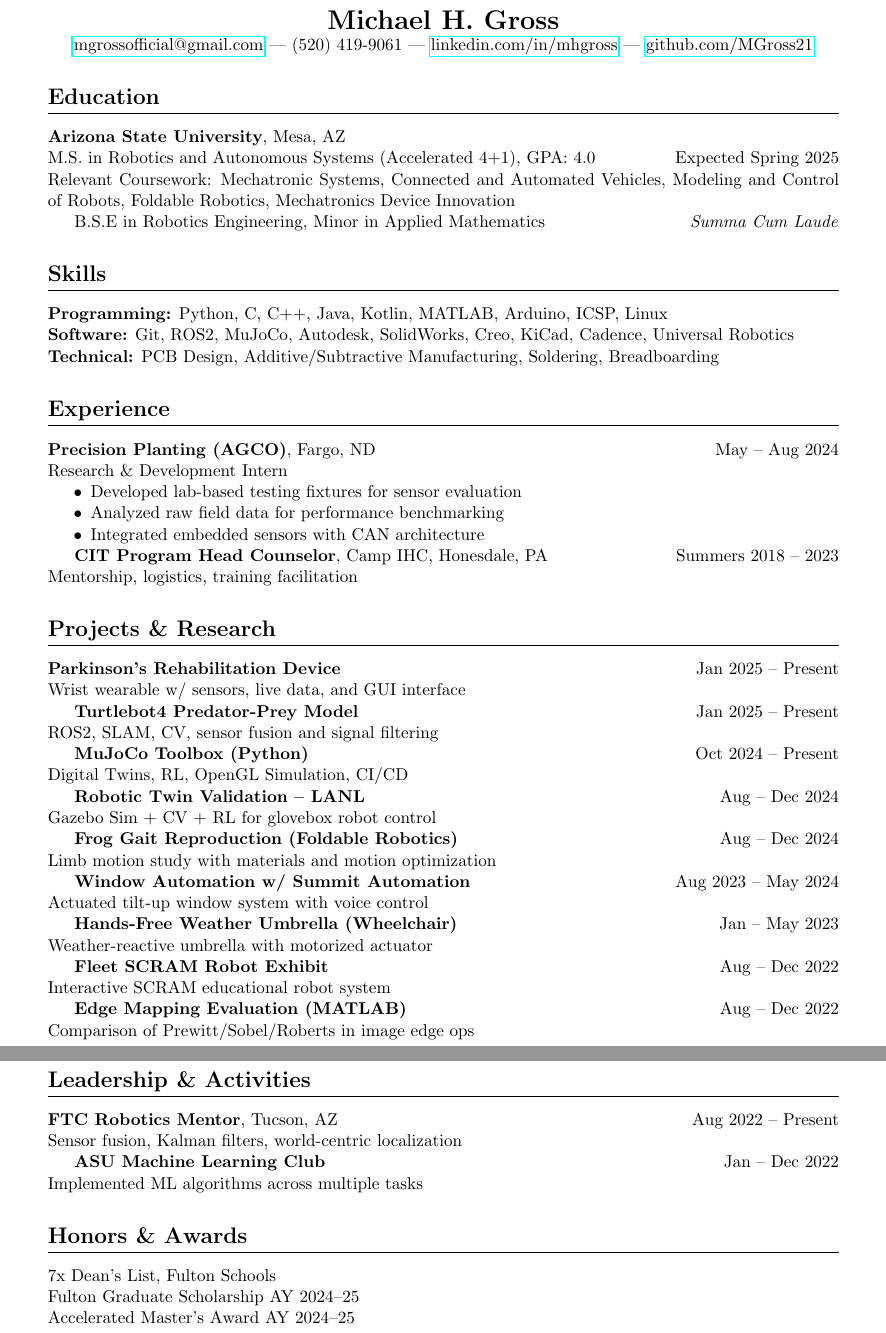
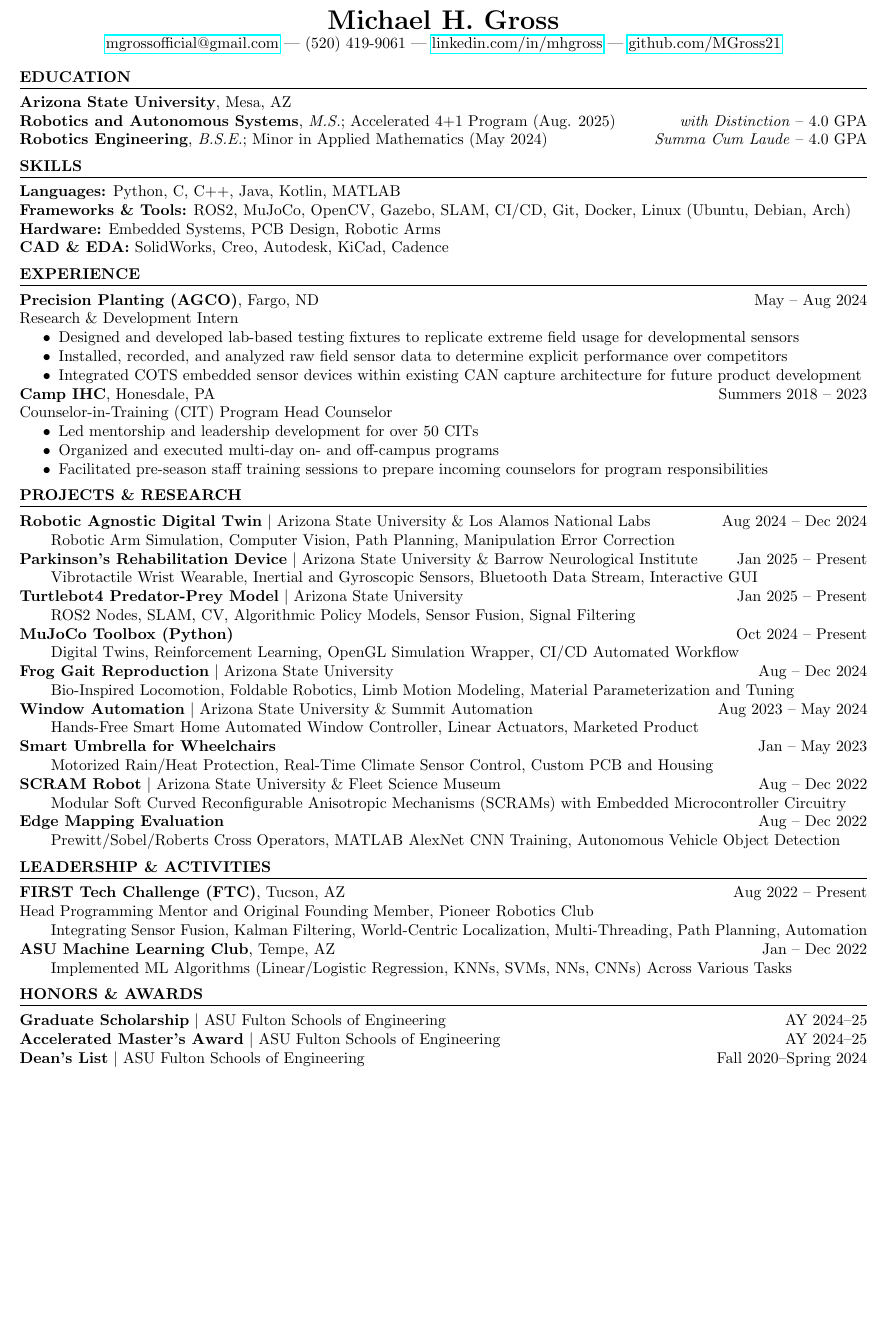
Before and after one commit to MGross21/MGross21, a LaTeX CV (resume.tex): two parts of pages 1 and 2 of 2 before the commit and part of the page after it, the two joined at a grey line, cut so that both start at the same text, the shorter picture padded with empty space. Compiled offline with pdfLaTeX.

Commit message:
Enhance LaTeX build process and update resume formatting

```diff
--- a/resume.tex
+++ b/resume.tex
@@ -19,66 +17,71 @@
 
 \section*{Education}
 \textbf{Arizona State University}, Mesa, AZ \\
-M.S. in Robotics and Autonomous Systems (Accelerated 4+1), GPA: 4.0 \hfill Expected Spring 2025 \\
-Relevant Coursework: Mechatronic Systems, Connected and Automated Vehicles, Modeling and Control of Robots, Foldable Robotics, Mechatronics Device Innovation
-
-B.S.E in Robotics Engineering, Minor in Applied Mathematics \hfill \textit{Summa Cum Laude}
+\textbf{Robotics and Autonomous Systems}, \textit{M.S.}; Accelerated 4+1 Program (Aug. 2025) \hfill \textit{with Distinction} -- 4.0 GPA \\
+\textbf{Robotics Engineering}, \textit{B.S.E.}; Minor in Applied Mathematics (May 2024) \hfill \textit{Summa Cum Laude} -- 4.0 GPA
 
 \section*{Skills}
-\textbf{Programming:} Python, C, C++, Java, Kotlin, MATLAB, Arduino, ICSP, Linux \\
-\textbf{Software:} Git, ROS2, MuJoCo, Autodesk, SolidWorks, Creo, KiCad, Cadence, Universal Robotics \\
-\textbf{Technical:} PCB Design, Additive/Subtractive Manufacturing, Soldering, Breadboarding
+\textbf{Languages:} Python, C, C++, Java, Kotlin, MATLAB \\
+\textbf{Frameworks \& Tools:} ROS2, MuJoCo, OpenCV, Gazebo, SLAM, CI/CD, Git, Docker, Linux (Ubuntu, Debian, Arch) \\
+\textbf{Hardware:} Embedded Systems, PCB Design, Robotic Arms \\
+\textbf{CAD \& EDA:} SolidWorks, Creo, Autodesk, KiCad, Cadence
 
 \section*{Experience}
-\textbf{Precision Planting (AGCO)}, Fargo, ND \hfill May – Aug 2024 \\
+\textbf{Precision Planting (AGCO)}, Fargo, ND \hfill May -- Aug 2024 \\
 Research \& Development Intern
 \begin{itemize}
-  \item Developed lab-based testing fixtures for sensor evaluation
-  \item Analyzed raw field data for performance benchmarking
-  \item Integrated embedded sensors with CAN architecture
+  \item Designed and developed lab-based testing fixtures to replicate extreme field usage for developmental sensors
+  \item Installed, recorded, and analyzed raw field sensor data to determine explicit performance over competitors
+  \item Integrated COTS embedded sensor devices within existing CAN capture architecture for future product development
+\end{itemize}
+\\
+\textbf{Camp IHC}, Honesdale, PA \hfill Summers 2018 -- 2023 \\
+Counselor-in-Training (CIT) Program Head Counselor
+\begin{itemize}
+  \item Led mentorship and leadership development for over 50 CITs
+  \item Organized and executed multi-day on- and off-campus programs
+  \item Facilitated pre-season staff training sessions to prepare incoming counselors for program responsibilities
 \end{itemize}
 
-\textbf{CIT Program Head Counselor}, Camp IHC, Honesdale, PA \hfill Summers 2018 – 2023 \\
-Mentorship, logistics, training facilitation
-
 \section*{Projects \& Research}
-\textbf{Parkinson’s Rehabilitation Device} \hfill Jan 2025 – Present \\
-Wrist wearable w/ sensors, live data, and GUI interface
-
-\textbf{Turtlebot4 Predator-Prey Model} \hfill Jan 2025 – Present \\
-ROS2, SLAM, CV, sensor fusion and signal filtering
-
-\textbf{MuJoCo Toolbox (Python)} \hfill Oct 2024 – Present \\
-Digital Twins, RL, OpenGL Simulation, CI/CD
-
-\textbf{Robotic Twin Validation – LANL} \hfill Aug – Dec 2024 \\
-Gazebo Sim + CV + RL for glovebox robot control
-
-\textbf{Frog Gait Reproduction (Foldable Robotics)} \hfill Aug – Dec 2024 \\
-Limb motion study with materials and motion optimization
-
-\textbf{Window Automation w/ Summit Automation} \hfill Aug 2023 – May 2024 \\
-Actuated tilt-up window system with voice control
-
-\textbf{Hands-Free Weather Umbrella (Wheelchair)} \hfill Jan – May 2023 \\
-Weather-reactive umbrella with motorized actuator
-
-\textbf{Fleet SCRAM Robot Exhibit} \hfill Aug – Dec 2022 \\
-Interactive SCRAM educational robot system
-
-\textbf{Edge Mapping Evaluation (MATLAB)} \hfill Aug – Dec 2022 \\
-Comparison of Prewitt/Sobel/Roberts in image edge ops
+\textbf{Robotic Agnostic Digital Twin} \textbar\ Arizona State University \& Los Alamos National Labs  \hfill Aug 2024 -- Dec 2024 \\
+\hspace*{2em}Robotic Arm Simulation, Computer Vision, Path Planning, Manipulation Error Correction
+\\
+\textbf{Parkinson's Rehabilitation Device} \textbar\ Arizona State University \& Barrow Neurological Institute \hfill Jan 2025 -- Present \\
+\hspace*{2em}Vibrotactile Wrist Wearable, Inertial and Gyroscopic Sensors, Bluetooth Data Stream, Interactive GUI
+\\
+\textbf{Turtlebot4 Predator-Prey Model} \textbar\ Arizona State University \hfill Jan 2025 -- Present \\
+\hspace*{2em}ROS2 Nodes, SLAM, CV, Algorithmic Policy Models, Sensor Fusion, Signal Filtering
+\\
+\textbf{MuJoCo Toolbox (Python)} \hfill Oct 2024 -- Present \\
+\hspace*{2em}Digital Twins, Reinforcement Learning, OpenGL Simulation Wrapper, CI/CD Automated Workflow
+\\
+\textbf{Frog Gait Reproduction} \textbar\ Arizona State University \hfill Aug -- Dec 2024 \\
+\hspace*{2em}Bio-Inspired Locomotion, Foldable Robotics, Limb Motion Modeling, Material Parameterization and Tuning
+\\
+\textbf{Window Automation} \textbar\ Arizona State University \& Summit Automation \hfill Aug 2023 -- May 2024 \\
+\hspace*{2em}Hands-Free Smart Home Automated Window Controller, Linear Actuators, Marketed Product
+\\
+\textbf{Smart Umbrella for Wheelchairs} \hfill Jan -- May 2023 \\
+\hspace*{2em}Motorized Rain/Heat Protection, Real-Time Climate Sensor Control, Custom PCB and Housing
+\\
+\textbf{SCRAM Robot} \textbar\ Arizona State University \&\ Fleet Science Museum \hfill Aug -- Dec 2022 \\
+\hspace*{2em}Modular Soft Curved Reconfigurable Anisotropic Mechanisms (SCRAMs) with Embedded Microcontroller Circuitry
+\\
+\textbf{Edge Mapping Evaluation} \hfill Aug -- Dec 2022 \\
+\hspace*{2em}Prewitt/Sobel/Roberts Cross Operators, MATLAB AlexNet CNN Training, Autonomous Vehicle Object Detection
 
 \section*{Leadership \& Activities}
-\textbf{FTC Robotics Mentor}, Tucson, AZ \hfill Aug 2022 – Present \\
-Sensor fusion, Kalman filters, world-centric localization
-
-\textbf{ASU Machine Learning Club} \hfill Jan – Dec 2022 \\
-Implemented ML algorithms across multiple tasks
+\textbf{FIRST Tech Challenge (FTC)}, Tucson, AZ \hfill Aug 2022 -- Present \\
+Head Programming Mentor and Original Founding Member, Pioneer Robotics Club\\
+\hspace*{2em}Integrating Sensor Fusion, Kalman Filtering, World-Centric Localization, Multi-Threading, Path Planning, Automation
+\\
+\textbf{ASU Machine Learning Club}, Tempe, AZ \hfill Jan -- Dec 2022 \\
+\hspace*{2em}Implemented ML Algorithms (Linear/Logistic Regression, KNNs, SVMs, NNs, CNNs) Across Various Tasks
 
 \section*{Honors \& Awards}
-7x Dean’s List, Fulton Schools \\
-Fulton Graduate Scholarship AY 2024–25 \\
-Accelerated Master's Award AY 2024–25
+\textbf{Graduate Scholarship} \textbar\ ASU Fulton Schools of Engineering \hfill AY 2024--25 \\
+\textbf{Accelerated Master's Award} \textbar\ ASU Fulton Schools of Engineering \hfill AY 2024--25\\
+\textbf{Dean's List} \textbar\ ASU Fulton Schools of Engineering \hfill Fall 2020--Spring 2024
 
 \end{document}
```
Also changed, not shown: .github/workflows/build-latex.yml (+8 -7 lines), dev.md (added, +12 -0 lines), resume.tex (12 more changed lines), 1 other file.
